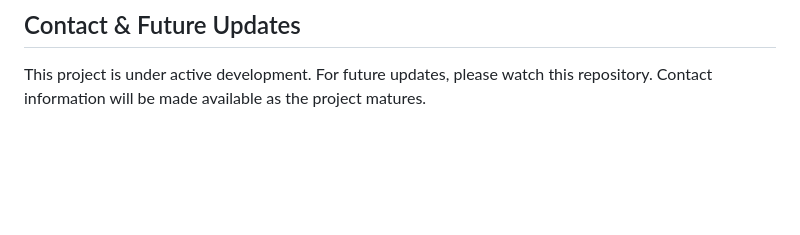
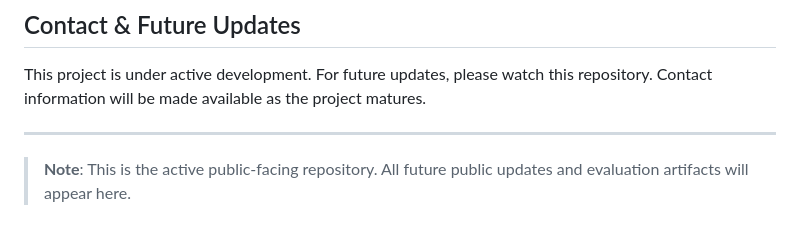
Before and after one commit to sangziwang91-design/model-behavior-observatory, a Markdown page: README.md, the part around the change. GitHub-like rendering; blank space fills up the shorter version.

Commit message:
Update: Establish as the active canonical public repository

```diff
--- a/README.md
+++ b/README.md
@@ -53,3 +53,7 @@ Our public-facing plan is structured in the following phases:
 ## Contact & Future Updates
 
 This project is under active development. For future updates, please watch this repository. Contact information will be made available as the project matures.
+
+---
+
+> **Note**: This is the active public-facing repository. All future public updates and evaluation artifacts will appear here.
```
